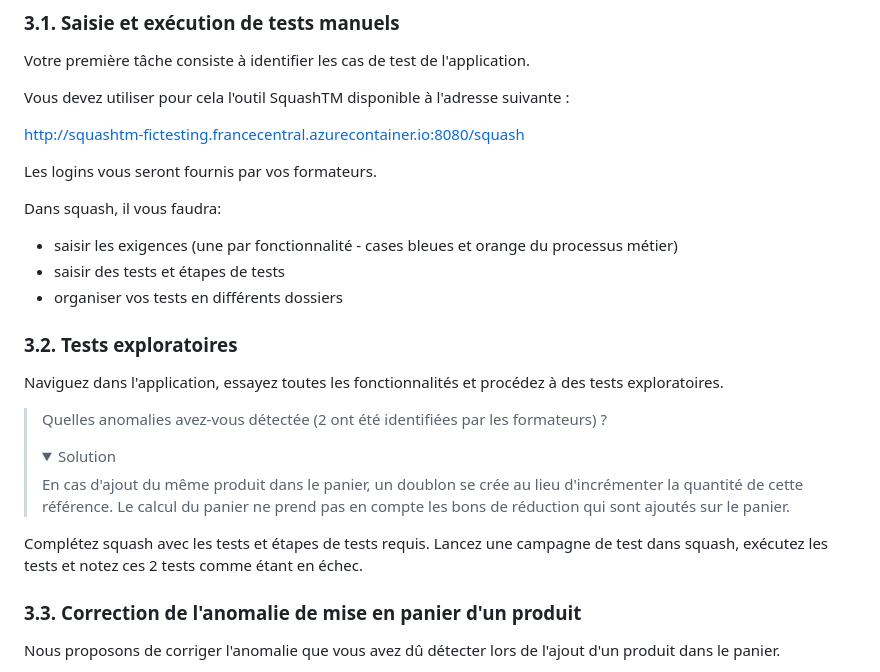
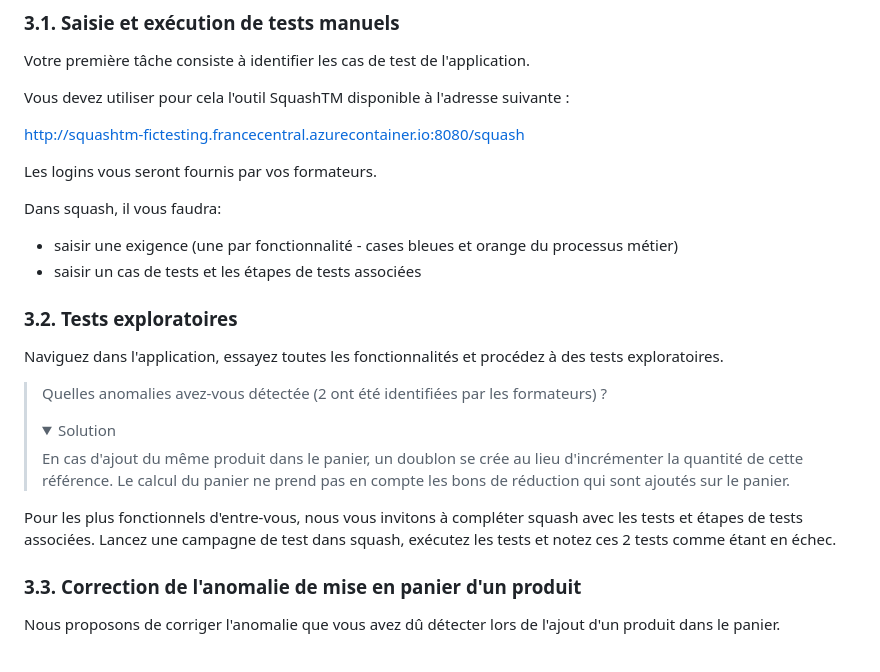
Before and after one commit to juliencognet/FicTesting2023Quarkus, a Markdown page: README.md, the part around the change. Drawn GitHub-style; folded sections open.

```diff
--- a/README.md
+++ b/README.md
@@ -81,10 +81,9 @@ http://squashtm-fictesting.francecentral.azurecontainer.io:8080/squash
 Les logins vous seront fournis par vos formateurs.
 
 Dans squash, il vous faudra:
+- saisir une exigence (une par fonctionnalité - cases bleues et orange du processus métier)
+- saisir un cas de tests et les étapes de tests associées
 
-- saisir les exigences (une par fonctionnalité - cases bleues et orange du processus métier)
-- saisir des tests et étapes de tests
-- organiser vos tests en différents dossiers
 
 ### 3.2. Tests exploratoires
 
@@ -98,7 +97,7 @@ Naviguez dans l'application, essayez toutes les fonctionnalités et procédez à
 >    Le calcul du panier ne prend pas en compte les bons de réduction qui sont ajoutés sur le panier.
 >    </details>
 
-Complétez squash avec les tests et étapes de tests requis. Lancez une campagne de test dans squash, exécutez les tests et notez ces 2 tests comme étant en échec.
+Pour les plus fonctionnels d'entre-vous, nous vous invitons à compléter squash avec les tests et étapes de tests associées. Lancez une campagne de test dans squash, exécutez les tests et notez ces 2 tests comme étant en échec.
 
 ### 3.3. Correction de l'anomalie de mise en panier d'un produit
 
```
